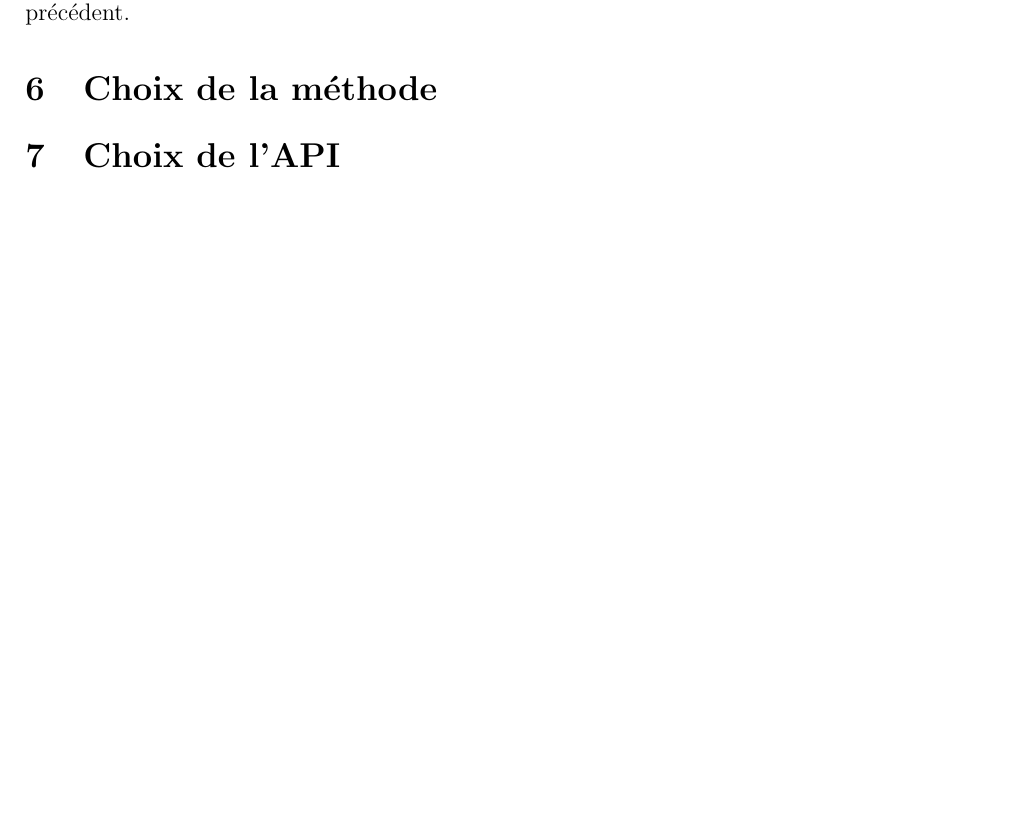
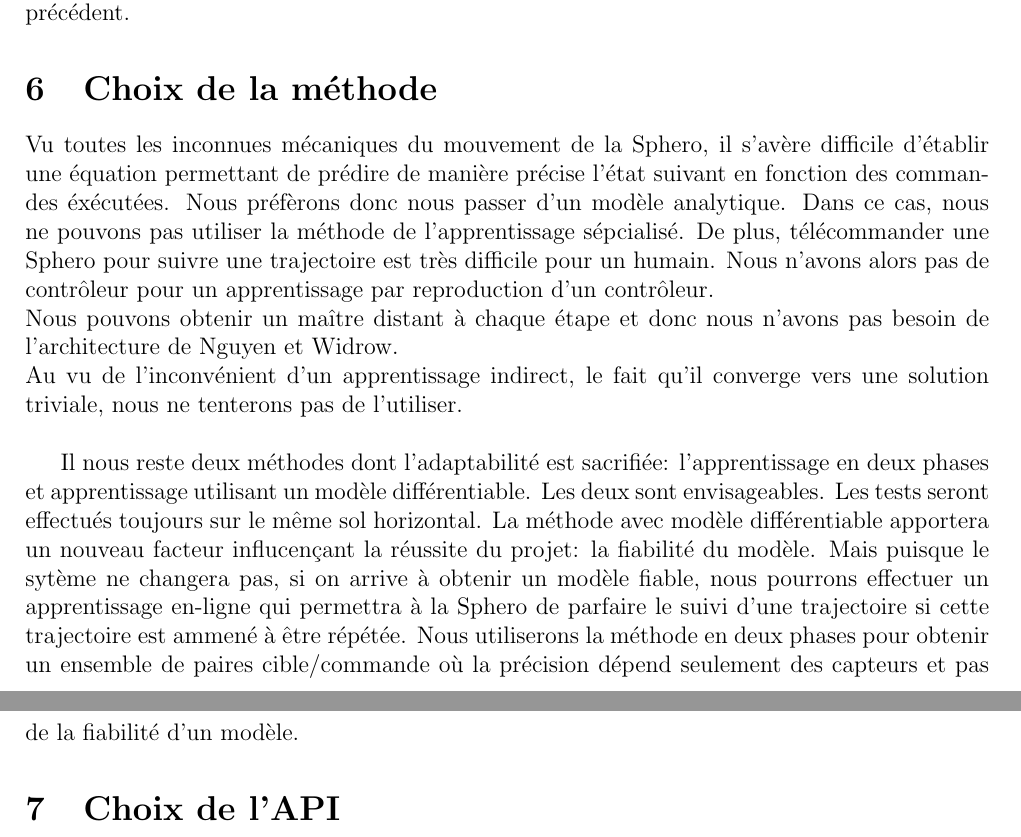
Before and after one commit to cyberjasse/spheroneuralnet, a LaTeX document (rapport/prerapport/prerapport.tex): part of page 14 of 15 before the commit and two parts of pages 14 and 15 of 16 after it, the two joined at a grey line, cut so that both start at the same text, the shorter picture padded with empty space. Compiled offline with pdfLaTeX.

Commit message:
Choice of the architecture and explanation in pre-report

```diff
--- a/rapport/prerapport/prerapport.tex
+++ b/rapport/prerapport/prerapport.tex
@@ -38,6 +38,19 @@ et le domaine d'entrée est assez faible pour chaque dimensions.
 \input{architecture}
 
 \section{Choix de la méthode}
+Vu toutes les inconnues mécaniques du mouvement de la Sphero, il s'avère difficile d'établir une équation permettant de prédire de manière précise l'état suivant en fonction des commandes éxécutées.
+Nous préfèrons donc nous passer d'un modèle analytique.
+Dans ce cas, nous ne pouvons pas utiliser la méthode de l'apprentissage sépcialisé.
+De plus, télécommander une Sphero pour suivre une trajectoire est très difficile pour un humain.
+Nous n'avons alors pas de contrôleur pour un apprentissage par reproduction d'un contrôleur.\\
+Nous pouvons obtenir un maître distant à chaque étape et donc nous n'avons pas besoin de l'architecture de Nguyen et Widrow.\\
+Au vu de l'inconvénient d'un apprentissage indirect, le fait qu'il converge vers une solution triviale, nous ne tenterons pas de l'utiliser.\\
+
+Il nous reste deux méthodes dont l'adaptabilité est sacrifiée: l'apprentissage en deux phases et apprentissage utilisant un modèle différentiable.
+Les deux sont envisageables. Les tests seront effectués toujours sur le même sol horizontal.
+La méthode avec modèle différentiable apportera un nouveau facteur influcençant la réussite du projet: la fiabilité du modèle.
+Mais puisque le sytème ne changera pas, si on arrive à obtenir un modèle fiable, nous pourrons effectuer un apprentissage en-ligne qui permettra à la Sphero de parfaire le suivi d'une trajectoire si cette trajectoire est ammené à être répétée.
+Nous utiliserons la méthode en deux phases pour obtenir un ensemble de paires cible/commande où la précision dépend seulement des capteurs et pas de la fiabilité d'un modèle.
 
 \section{Choix de l'API}
 Les APIs officiels sont:\cite{SDKofficiels} \textbf{Objective-C}, \textbf{Swift}, \textbf{Android}.\\
```
Also changed, not shown: rapport/prerapport/prerapport.tex (2 more changed lines).
